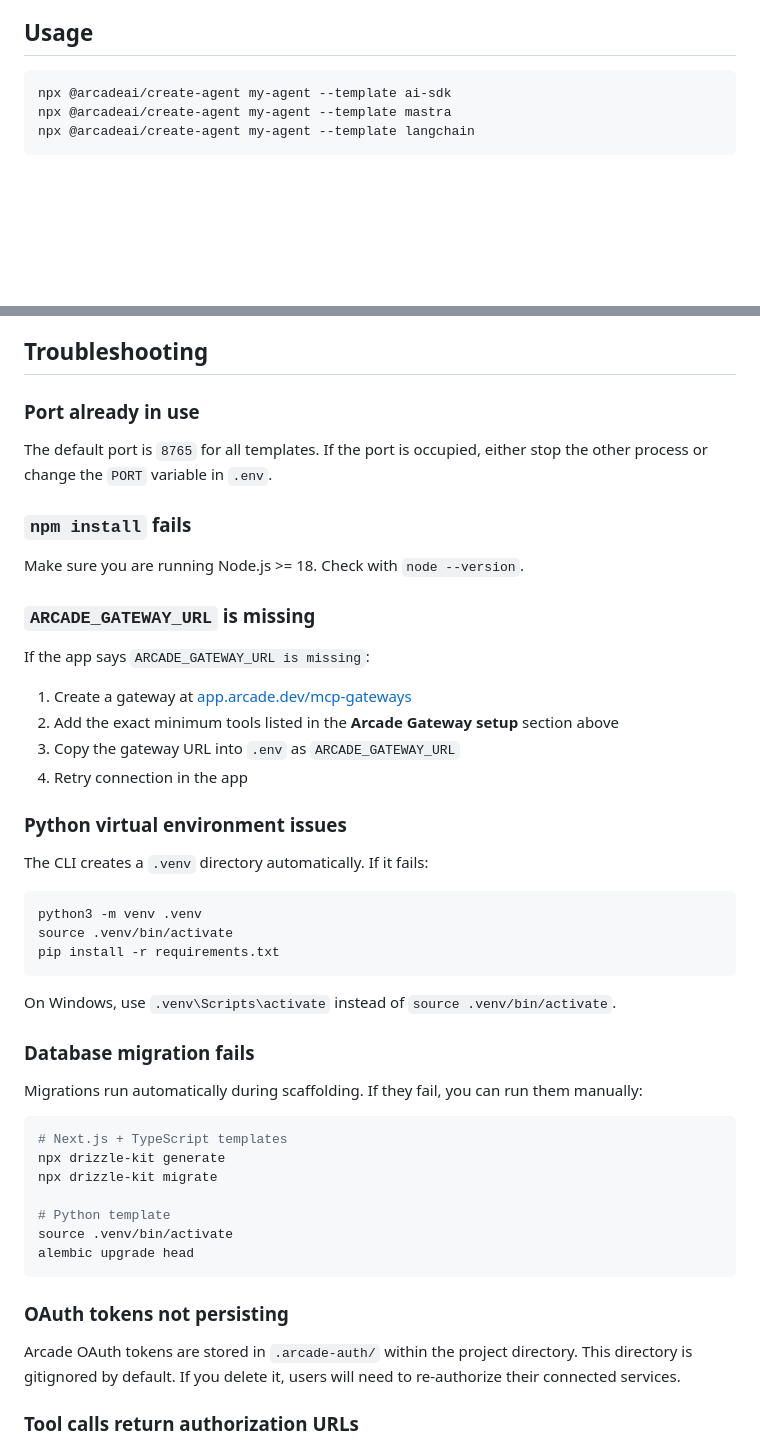
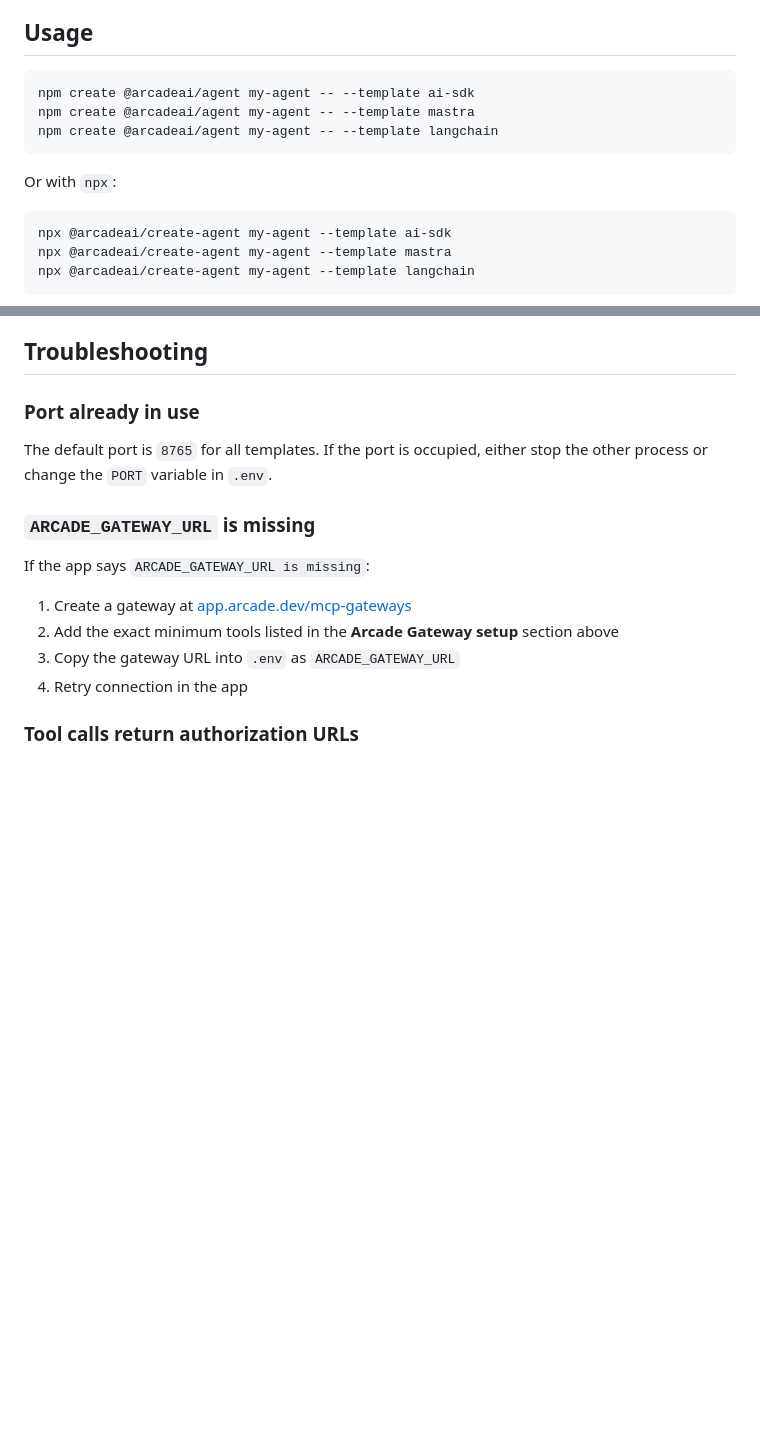
Before and after one commit to ArcadeAI/create-arcade-agent, a Markdown page: README.md, 2 parts joined by grey strips. GitHub-like rendering; blank space fills up the shorter version.

````diff
--- a/README.md
+++ b/README.md
@@ -36,6 +36,14 @@ Benefits:
 - **Portable setup** -- same gateway pattern works across frameworks and MCP clients
 
 ## Usage
+
+```bash
+npm create @arcadeai/agent my-agent -- --template ai-sdk
+npm create @arcadeai/agent my-agent -- --template mastra
+npm create @arcadeai/agent my-agent -- --template langchain
+```
+
+Or with `npx`:
 
 ```bash
 npx @arcadeai/create-agent my-agent --template ai-sdk
@@ -168,10 +176,6 @@ Each template marks extensibility points with `CUSTOMIZATION POINT` comments:
 
 The default port is `8765` for all templates. If the port is occupied, either stop the other process or change the `PORT` variable in `.env`.
 
-### `npm install` fails
-
-Make sure you are running Node.js >= 18. Check with `node --version`.
-
 ### `ARCADE_GATEWAY_URL` is missing
 
 If the app says `ARCADE_GATEWAY_URL is missing`:
@@ -180,36 +184,6 @@ If the app says `ARCADE_GATEWAY_URL is missing`:
 2. Add the exact minimum tools listed in the **Arcade Gateway setup** section above
 3. Copy the gateway URL into `.env` as `ARCADE_GATEWAY_URL`
 4. Retry connection in the app
-
-### Python virtual environment issues
-
-The CLI creates a `.venv` directory automatically. If it fails:
-
-```bash
-python3 -m venv .venv
-source .venv/bin/activate
-pip install -r requirements.txt
-```
-
-On Windows, use `.venv\Scripts\activate` instead of `source .venv/bin/activate`.
-
-### Database migration fails
-
-Migrations run automatically during scaffolding. If they fail, you can run them manually:
-
-```bash
-# Next.js + TypeScript templates
-npx drizzle-kit generate
-npx drizzle-kit migrate
-
-# Python template
-source .venv/bin/activate
-alembic upgrade head
-```
-
-### OAuth tokens not persisting
-
-Arcade OAuth tokens are stored in `.arcade-auth/` within the project directory. This directory is gitignored by default. If you delete it, users will need to re-authorize their connected services.
 
 ### Tool calls return authorization URLs
 
````
Also changed, not shown: other parts of README.md (+2 -69 lines), CONTRIBUTING.md (added, +98 -0 lines).
